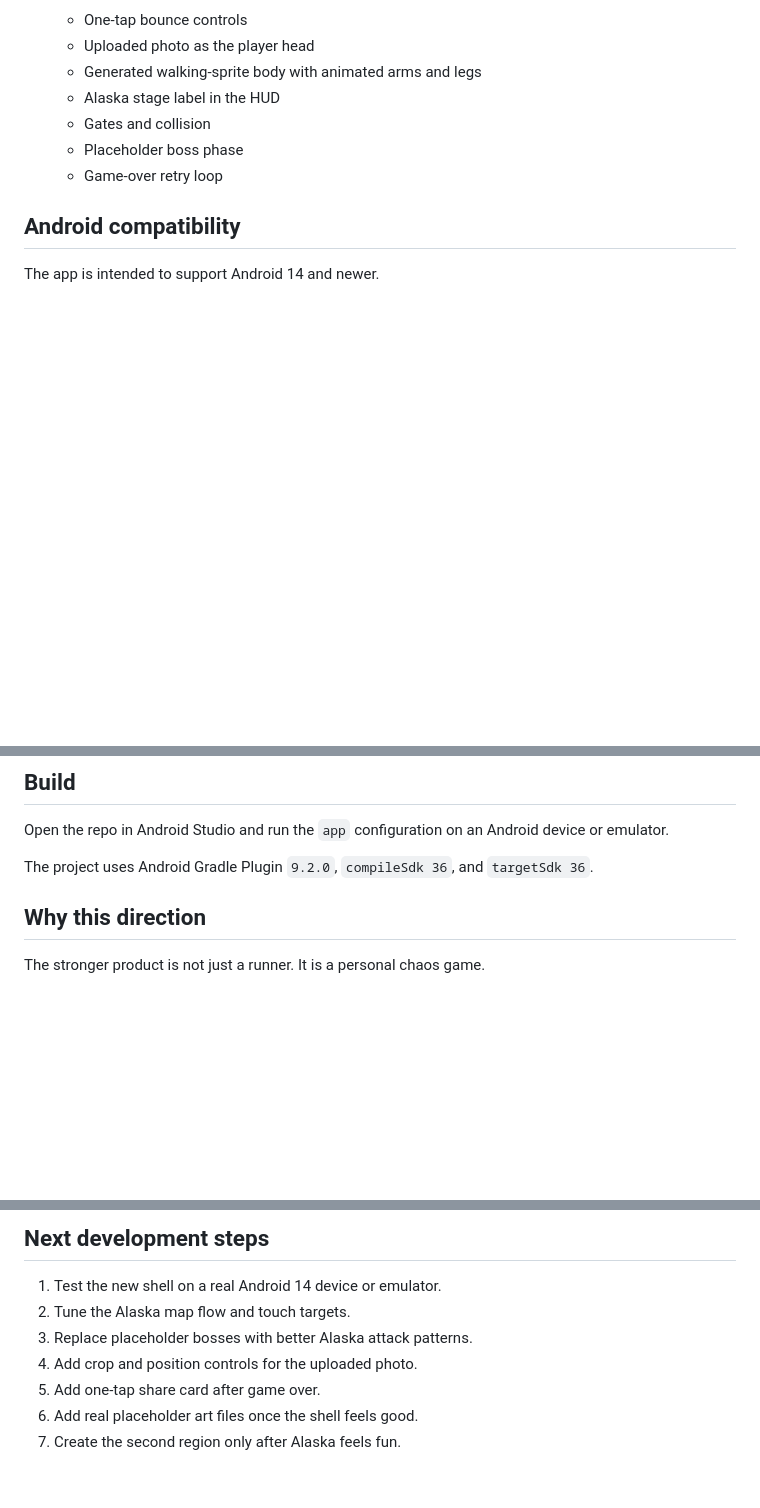
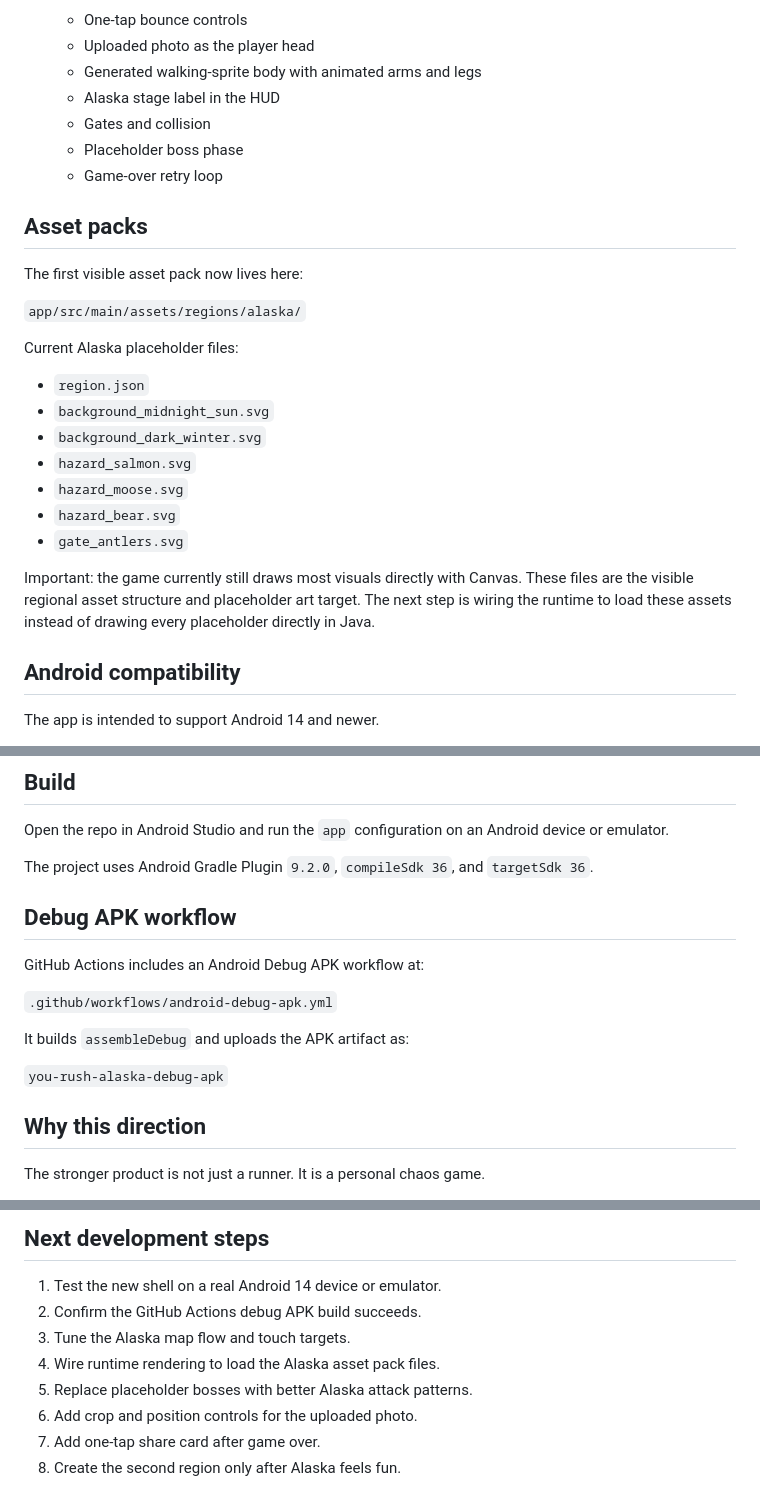
Before and after one commit to jtripppiie/android-game, a Markdown page: README.md, 3 parts joined by grey strips. Rendered like a GitHub page; blank space fills up the shorter version.

Commit message:
Document visible Alaska asset folder

```diff
--- a/README.md
+++ b/README.md
@@ -57,6 +57,24 @@ The app now has a full early game shell:
    - Placeholder boss phase
    - Game-over retry loop
 
+## Asset packs
+
+The first visible asset pack now lives here:
+
+`app/src/main/assets/regions/alaska/`
+
+Current Alaska placeholder files:
+
+- `region.json`
+- `background_midnight_sun.svg`
+- `background_dark_winter.svg`
+- `hazard_salmon.svg`
+- `hazard_moose.svg`
+- `hazard_bear.svg`
+- `gate_antlers.svg`
+
+Important: the game currently still draws most visuals directly with Canvas. These files are the visible regional asset structure and placeholder art target. The next step is wiring the runtime to load these assets instead of drawing every placeholder directly in Java.
+
 ## Android compatibility
 
 The app is intended to support Android 14 and newer.
@@ -76,6 +94,16 @@ If the product decision changes to Android 14 only, set `minSdk 34` in `app/buil
 Open the repo in Android Studio and run the `app` configuration on an Android device or emulator.
 
 The project uses Android Gradle Plugin `9.2.0`, `compileSdk 36`, and `targetSdk 36`.
+
+## Debug APK workflow
+
+GitHub Actions includes an Android Debug APK workflow at:
+
+`.github/workflows/android-debug-apk.yml`
+
+It builds `assembleDebug` and uploads the APK artifact as:
+
+`you-rush-alaska-debug-apk`
 
 ## Why this direction
 
@@ -113,9 +141,10 @@ Future regions can copy this pattern:
 ## Next development steps
 
 1. Test the new shell on a real Android 14 device or emulator.
-2. Tune the Alaska map flow and touch targets.
-3. Replace placeholder bosses with better Alaska attack patterns.
-4. Add crop and position controls for the uploaded photo.
-5. Add one-tap share card after game over.
-6. Add real placeholder art files once the shell feels good.
-7. Create the second region only after Alaska feels fun.
+2. Confirm the GitHub Actions debug APK build succeeds.
+3. Tune the Alaska map flow and touch targets.
+4. Wire runtime rendering to load the Alaska asset pack files.
+5. Replace placeholder bosses with better Alaska attack patterns.
+6. Add crop and position controls for the uploaded photo.
+7. Add one-tap share card after game over.
+8. Create the second region only after Alaska feels fun.
```
